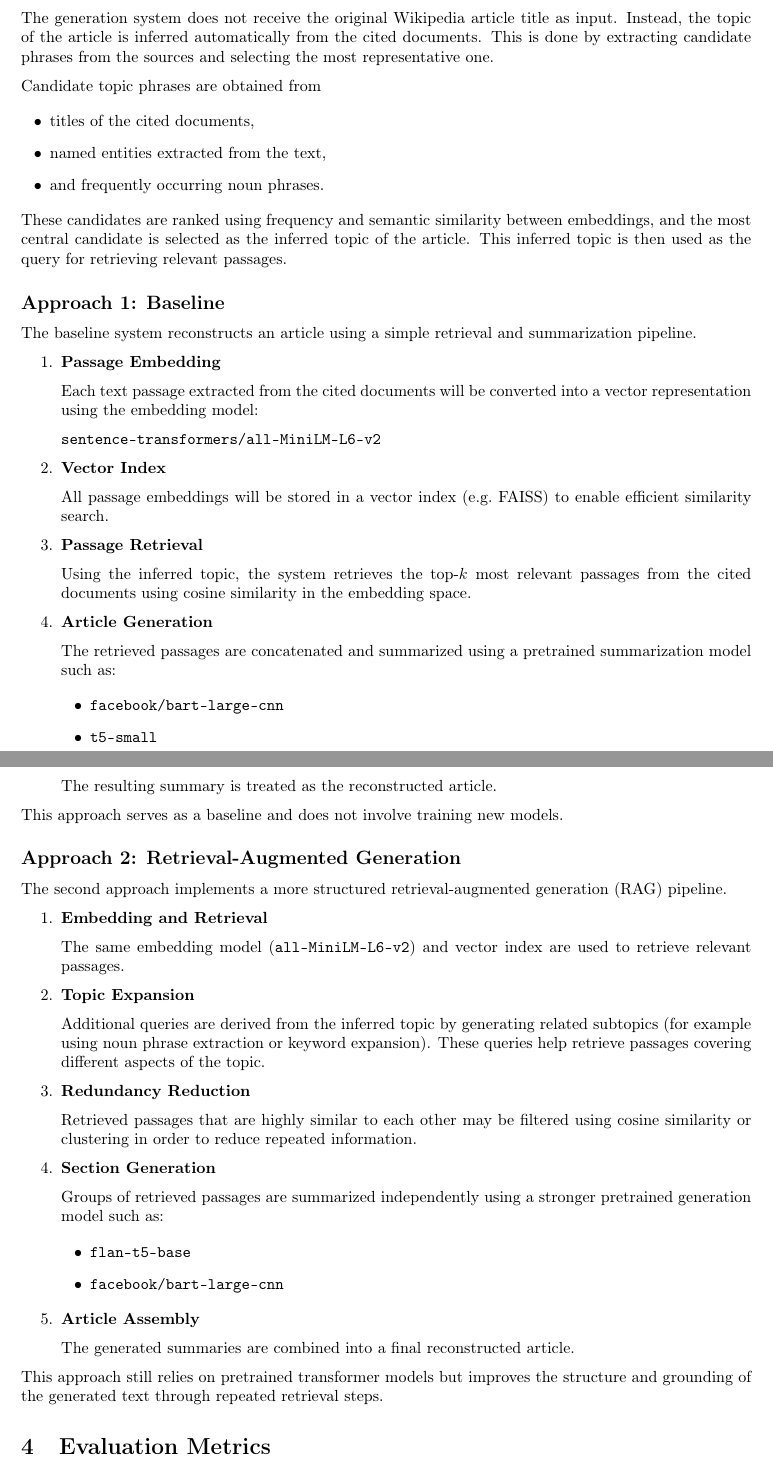
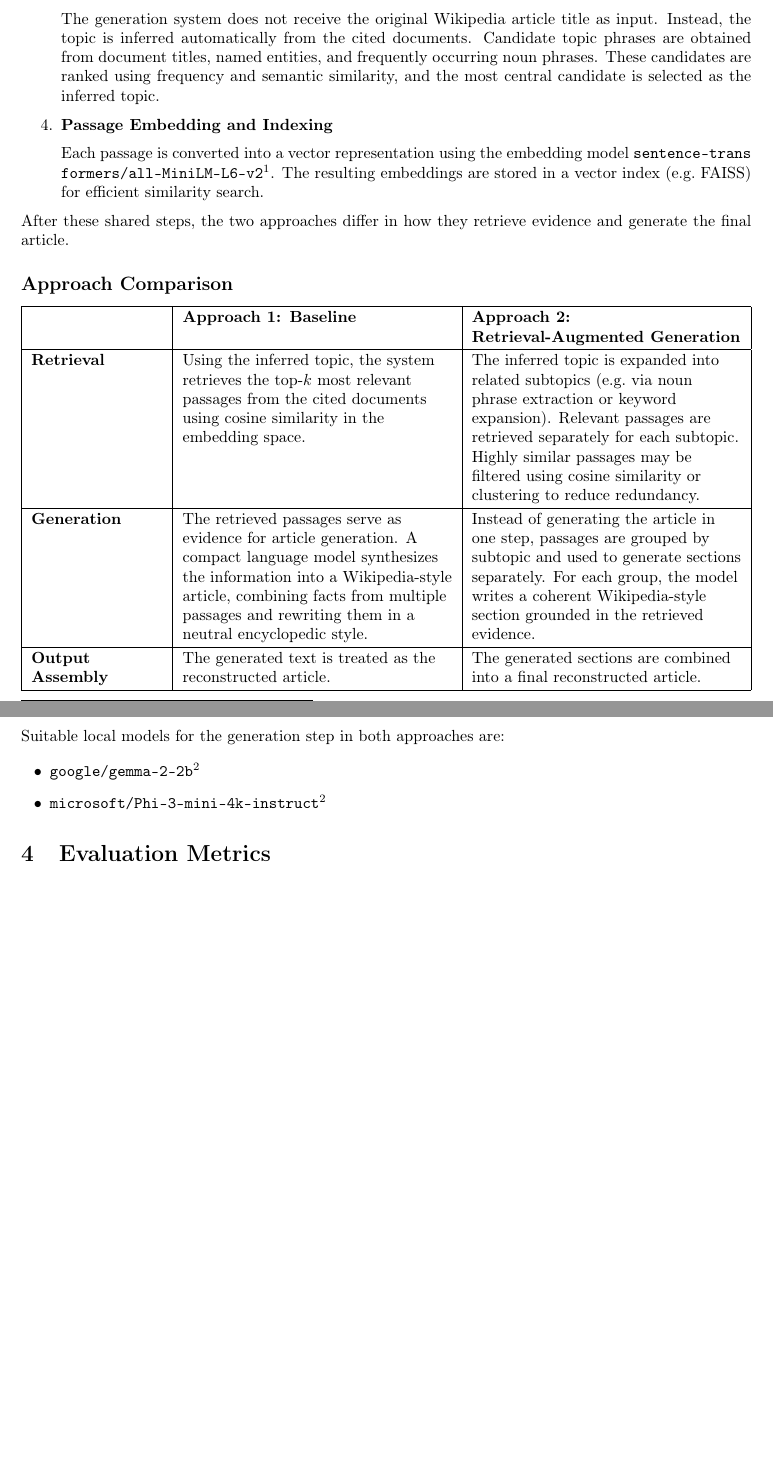
Before and after one commit to MAI-Glockchen/Natural_Language_Processing, a LaTeX document (Proposal/proposal_detailed.tex): two parts of pages 2 and 3 of 3, joined at a grey line, cut so that both start at the same text, the shorter picture padded with empty space. Compiled offline with pdfLaTeX.

Commit message:
Proposal: Betterment.

```diff
--- a/Proposal/proposal_detailed.tex
+++ b/Proposal/proposal_detailed.tex
@@ -8,6 +8,10 @@
 \usepackage{enumitem}
 \usepackage{hyperref}
 \usepackage{xcolor}
+\usepackage{tabularx}
+\usepackage{array}
+\usepackage{seqsplit}
+\usepackage{footmisc}
 
 \hypersetup{
     colorlinks=true,
@@ -83,81 +79,54 @@ The validation set will be used for model selection and parameter tuning, while
-\textbf{Topic Inference}
-
-The generation system does not receive the original Wikipedia article title as input. Instead, the topic of the article is inferred automatically from the cited documents. This is done by extracting candidate phrases from the sources and selecting the most representative one.
-
-Candidate topic phrases are obtained from
-\begin{itemize}
-    \item titles of the cited documents,
-    \item named entities extracted from the text,
-    \item and frequently occurring noun phrases.
-\end{itemize}
-
-These candidates are ranked using frequency and semantic similarity between embeddings, and the most central candidate is selected as the inferred topic of the article. This inferred topic is then used as the query for retrieving relevant passages.
-
-\subsection*{Approach 1: Baseline}
-
-The baseline system reconstructs an article using a simple retrieval and summarization pipeline.
+Both approaches use the same initial processing steps:
 
 \begin{enumerate}
-    \item \textbf{Passage Embedding}
+    \item \textbf{Citation Extraction and Document Collection}
 
-    Each text passage extracted from the cited documents will be converted into a vector representation using the embedding model:
+    Citations are extracted from selected Wikipedia articles, and accessible referenced documents are downloaded automatically.
 
-    \texttt{sentence-transformers/all-MiniLM-L6-v2}
+    \item \textbf{Document Cleaning and Passage Creation}
 
-    \item \textbf{Vector Index}
+    Web noise such as navigation text, advertisements, and unrelated page elements is removed. The main textual content is extracted and split into passages of approximately 150--300 words.
 
-    All passage embeddings will be stored in a vector index (e.g.\ FAISS) to enable efficient similarity search.
+    \item \textbf{Topic Inference}
 
-    \item \textbf{Passage Retrieval}
+    The generation system does not receive the original Wikipedia article title as input. Instead, the topic is inferred automatically from the cited documents. Candidate topic phrases are obtained from document titles, named entities, and frequently occurring noun phrases. These candidates are ranked using frequency and semantic similarity, and the most central candidate is selected as the inferred topic.
 
-    Using the inferred topic, the system retrieves the top-$k$ most relevant passages from the cited documents using cosine similarity in the embedding space.
+    \item \textbf{Passage Embedding and Indexing}
 
-    \item \textbf{Article Generation}
-
-    The retrieved passages are concatenated and summarized using a pretrained summarization model such as:
-
-    \begin{itemize}
-        \item \texttt{facebook/bart-large-cnn}
-        \item \texttt{t5-small}
-    \end{itemize}
-
-    The resulting summary is treated as the reconstructed article.
+    Each passage is converted into a vector representation using the embedding model
+    \texttt{\seqsplit{sentence-transformers/all-MiniLM-L6-v2}}\footnote{All suggested models used in this project were chosen because they are recent and can be locally run with modest hardware requirements.}. The resulting embeddings are stored in a vector index (e.g.\ FAISS) for efficient similarity search.
 \end{enumerate}
 
-This approach serves as a baseline and does not involve training new models.
+After these shared steps, the two approaches differ in how they retrieve evidence and generate the final article.
 
-\subsection*{Approach 2: Retrieval-Augmented Generation}
+\subsection*{Approach Comparison}
 
-The second approach implements a more structured retrieval-augmented generation (RAG) pipeline.
+\renewcommand{\arraystretch}{1.2}
+\begin{tabularx}{\textwidth}{|>{\raggedright\arraybackslash}p{0.18\textwidth}|>{\raggedright\arraybackslash}X|>{\raggedright\arraybackslash}X|}
+\hline
+\textbf{} & \textbf{Approach 1: Baseline} & \textbf{Approach 2: Retrieval-Augmented Generation} \\
+\hline
+\textbf{Retrieval} &
+Using the inferred topic, the system retrieves the top-$k$ most relevant passages from the cited documents using cosine similarity in the embedding space. &
+The inferred topic is expanded into related subtopics (e.g.\ via noun phrase extraction or keyword expansion). Relevant passages are retrieved separately for each subtopic. Highly similar passages may be filtered using cosine similarity or clustering to reduce redundancy. \\
+\hline
+\textbf{Generation} &
+The retrieved passages serve as evidence for article generation. A compact language model synthesizes the information into a Wikipedia-style article, combining facts from multiple passages and rewriting them in a neutral encyclopedic style. &
+Instead of generating the article in one step, passages are grouped by subtopic and used to generate sections separately. For each group, the model writes a coherent Wikipedia-style section grounded in the retrieved evidence. \\
+\hline
+\textbf{Output Assembly} &
+The generated text is treated as the reconstructed article. &
+The generated sections are combined into a final reconstructed article. \\
+\hline
+\end{tabularx}
 
-\begin{enumerate}
-    \item \textbf{Embedding and Retrieval}
+\vspace{0.5em}
 
-    The same embedding model (\texttt{all-MiniLM-L6-v2}) and vector index are used to retrieve relevant passages.
-
-    \item \textbf{Topic Expansion}
-
-    Additional queries are derived from the inferred topic by generating related subtopics (for example using noun phrase extraction or keyword expansion). These queries help retrieve passages covering different aspects of the topic.
-
-    \item \textbf{Redundancy Reduction}
-
-    Retrieved passages that are highly similar to each other may be filtered using cosine similarity or clustering in order to reduce repeated information.
-
-    \item \textbf{Section Generation}
-
-    Groups of retrieved passages are summarized independently using a stronger pretrained generation model such as:
-
-    \begin{itemize}
-        \item \texttt{flan-t5-base}
-        \item \texttt{facebook/bart-large-cnn}
-    \end{itemize}
-
-    \item \textbf{Article Assembly}
-
-    The generated summaries are combined into a final reconstructed article.
-\end{enumerate}
-
-This approach still relies on pretrained transformer models but improves the structure and grounding of the generated text through repeated retrieval steps.
+Suitable local models for the generation step in both approaches are:
+\begin{itemize}
+    \item \texttt{google/gemma-2-2b}\footnote{\label{ftnt:models}All suggested models used in this project were chosen because they are recent and can be locally run with modest hardware requirements.}
+    \item \texttt{microsoft/Phi-3-mini-4k-instruct}\footref{ftnt:models}
+\end{itemize}
 
 \section{Evaluation Metrics}
 
```
Also changed, not shown: Proposal/proposal_detailed.pdf, Proposal/proposal_detailed.tex (12 more changed lines).
